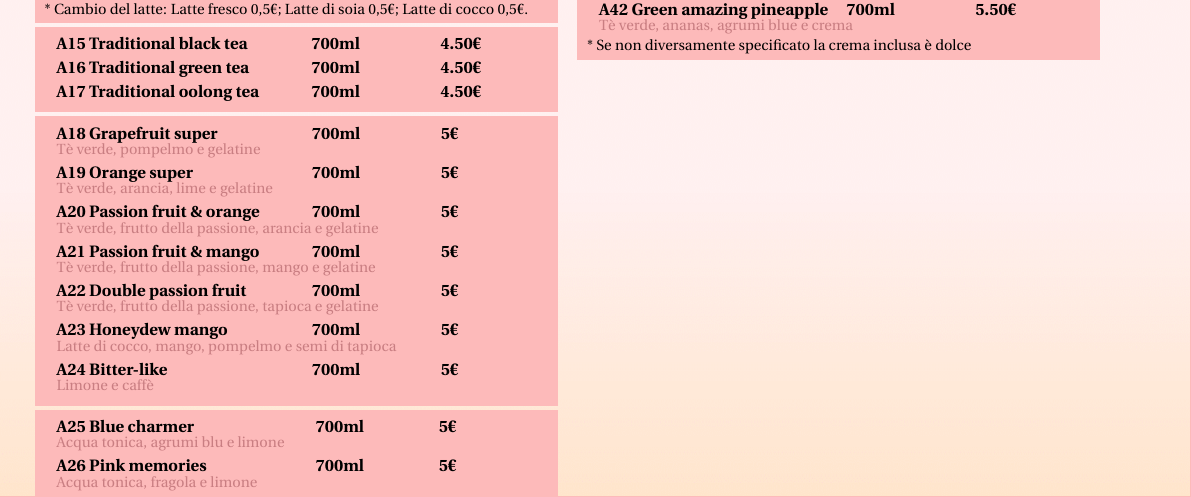
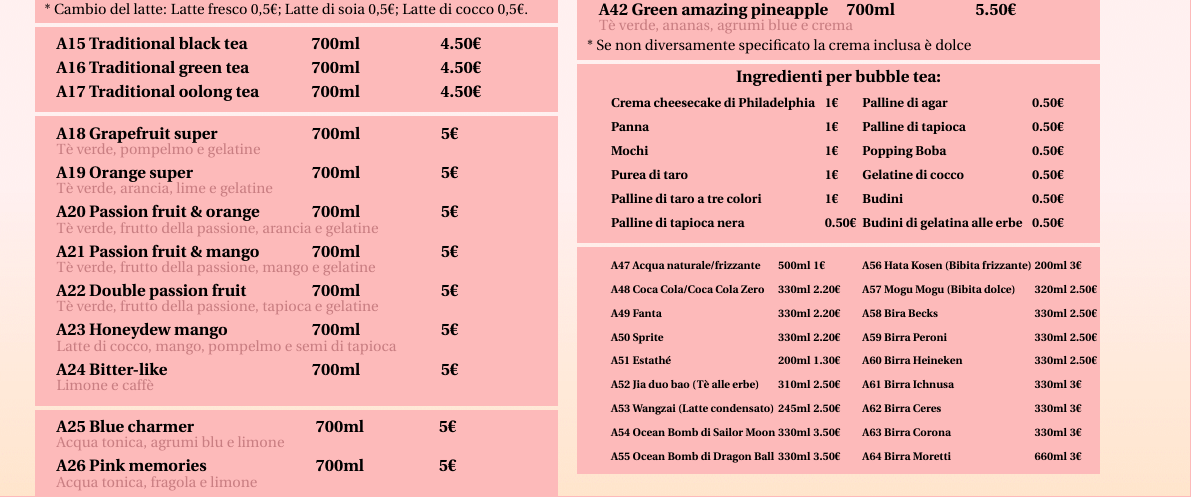
Before and after one commit to ROMFIR61/Bobo_Tea_menu, a LaTeX document (Template/Poke_template.tex): part of page 2 of 4, cut so that both start at the same text. Compiled offline with pdfLaTeX.

Commit message:
Finita la seconda colonna della prima pagina

```diff
--- a/Template/Poke_template.tex
+++ b/Template/Poke_template.tex
@@ -191,6 +203,65 @@ version={4.0},
 				\footnotesize{* Se non diversamente specificato la crema inclusa è dolce}
 			}
 
+			\mybox{
+				\begin{center}
+					\small{\textbf{Ingredienti per bubble tea:}}
+				\end{center}
+				\vspace*{-3mm}
+				\begin{tabularx}{\linewidth}{XX}
+					{
+					\begin{tabular*}{\linewidth}{ l l }
+						\entryTwoSimple{Crema cheesecake di Philadelphia}{1€}
+						\entryTwoSimple{Panna}{1€}
+						\entryTwoSimple{Mochi}{1€}
+						\entryTwoSimple{Purea di taro}{1€}
+						\entryTwoSimple{Palline di taro a tre colori}{1€}
+						\entryTwoSimple{Palline di tapioca nera}{0.50€}
+					\end{tabular*}
+					}&{
+					\begin{tabular*}{\linewidth}{ l l }
+						\entryTwoSimple{Palline di agar}{0.50€}
+						\entryTwoSimple{Palline di tapioca}{0.50€}
+						\entryTwoSimple{Popping Boba}{0.50€}
+						\entryTwoSimple{Gelatine di cocco}{0.50€}
+						\entryTwoSimple{Budini}{0.50€}
+						\entryTwoSimple{Budini di gelatina alle erbe}{0.50€}
+					\end{tabular*}
+					}
+				\end{tabularx}
+			}
+
+			\mybox{
+				\begin{tabularx}{\linewidth}{XX}
+					{
+						\begin{tabular*}{\linewidth}{ l l l }
+						\entryThreeSpecial{A47 Acqua naturale/frizzante}{500ml}{1€}
+						\entryThreeSpecial{A48 Coca Cola/Coca Cola Zero}{330ml}{2.20€}
+						\entryThreeSpecial{A49 Fanta }{330ml}{2.20€}
+						\entryThreeSpecial{A50 Sprite}{330ml}{2.20€}
+						\entryThreeSpecial{A51 Estathé}{200ml}{1.30€}
+						\entryThreeSpecial{A52 Jia duo bao (Tè alle erbe)}{310ml}{2.50€}
+						\entryThreeSpecial{A53 Wangzai (Latte condensato)}{245ml}{2.50€}
+						\entryThreeSpecial{A54 Ocean Bomb di Sailor Moon}{330ml}{3.50€}
+						\entryThreeSpecial{A55 Ocean Bomb di Dragon Ball}{330ml}{3.50€}
+						\end{tabular*}
+					}&{
+						\begin{tabular*}{\linewidth}{ l l l }
+						\entryThreeSpecial{A56 Hata Kosen (Bibita frizzante)}{200ml}{3€}
+						\entryThreeSpecial{A57 Mogu Mogu (Bibita dolce)}{320ml}{2.50€}
+						\entryThreeSpecial{A58 Bira Becks }{330ml}{2.50€}
+						\entryThreeSpecial{A59 Birra Peroni}{330ml}{2.50€}
+						\entryThreeSpecial{A60 Birra Heineken }{330ml}{2.50€}
+						\entryThreeSpecial{A61 Birra Ichnusa }{330ml}{3€}
+						\entryThreeSpecial{A62 Birra Ceres}{330ml}{3€}
+						\entryThreeSpecial{A63 Birra Corona }{330ml}{3€}
+						\entryThreeSpecial{A64 Birra Moretti}{660ml}{3€}
+						\end{tabular*}
+					}
+				\end{tabularx}
+
+			}
+
 		}&{
 			\lipsum*[3]
 		}
```
Also changed, not shown: Template/Poke_template.tex (12 more changed lines).
